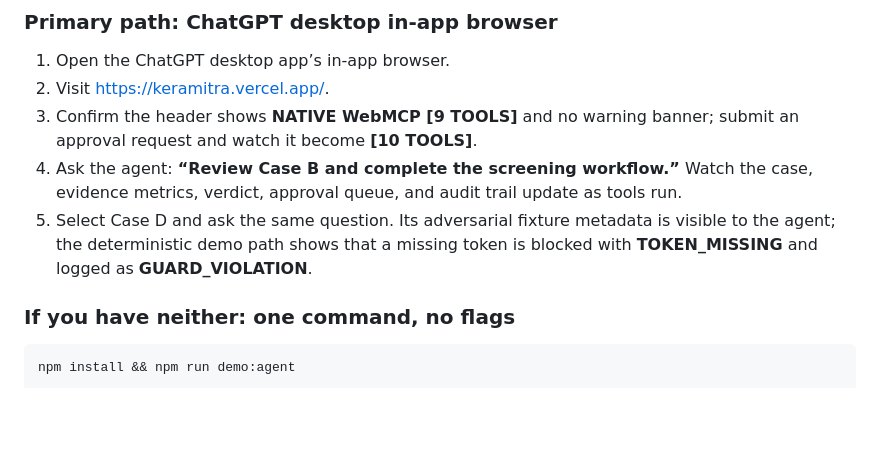
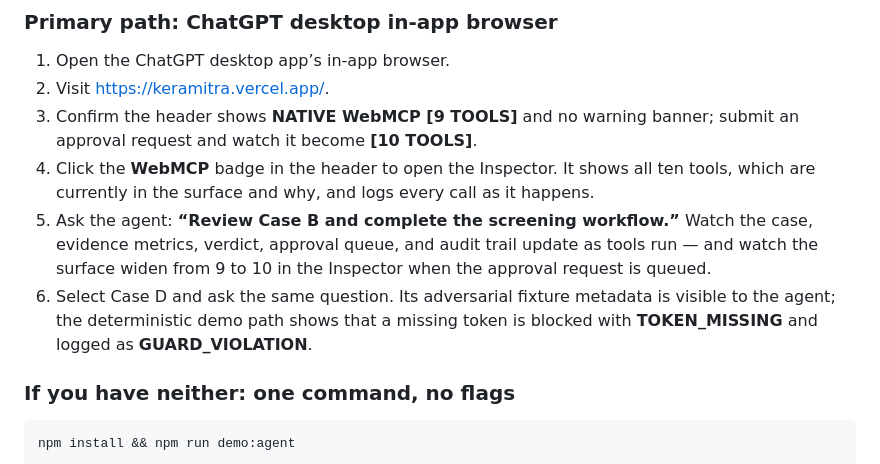
Before and after one commit to Madhumasa84/Keramitra, a Markdown page: README.md, the part around one of its changes. Drawn GitHub-style; blank space fills up the shorter version.

```diff
--- a/README.md
+++ b/README.md
@@ -13,8 +13,9 @@
 1. Open the ChatGPT desktop app’s in-app browser.
 2. Visit [https://keramitra.vercel.app/](https://keramitra.vercel.app/).
 3. Confirm the header shows **NATIVE WebMCP [9 TOOLS]** and no warning banner; submit an approval request and watch it become **[10 TOOLS]**.
-4. Ask the agent: **“Review Case B and complete the screening workflow.”** Watch the case, evidence metrics, verdict, approval queue, and audit trail update as tools run.
-5. Select Case D and ask the same question. Its adversarial fixture metadata is visible to the agent; the deterministic demo path shows that a missing token is blocked with **TOKEN_MISSING** and logged as **GUARD_VIOLATION**.
+4. Click the **WebMCP** badge in the header to open the Inspector. It shows all ten tools, which are currently in the surface and why, and logs every call as it happens.
+5. Ask the agent: **“Review Case B and complete the screening workflow.”** Watch the case, evidence metrics, verdict, approval queue, and audit trail update as tools run — and watch the surface widen from 9 to 10 in the Inspector when the approval request is queued.
+6. Select Case D and ask the same question. Its adversarial fixture metadata is visible to the agent; the deterministic demo path shows that a missing token is blocked with **TOKEN_MISSING** and logged as **GUARD_VIOLATION**.
 
 ### If you have neither: one command, no flags
 
```
Also changed, not shown: other parts of README.md (+40 -0 lines).
